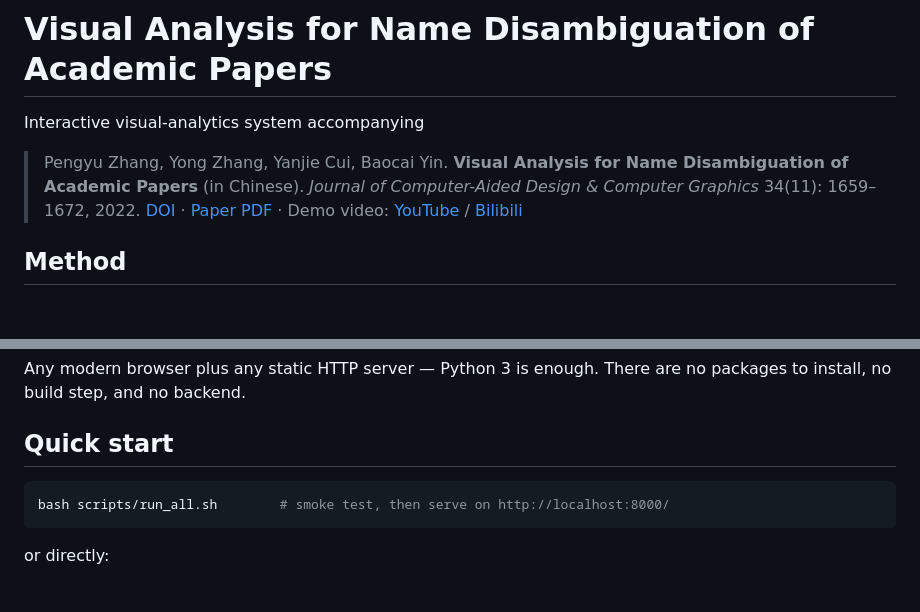
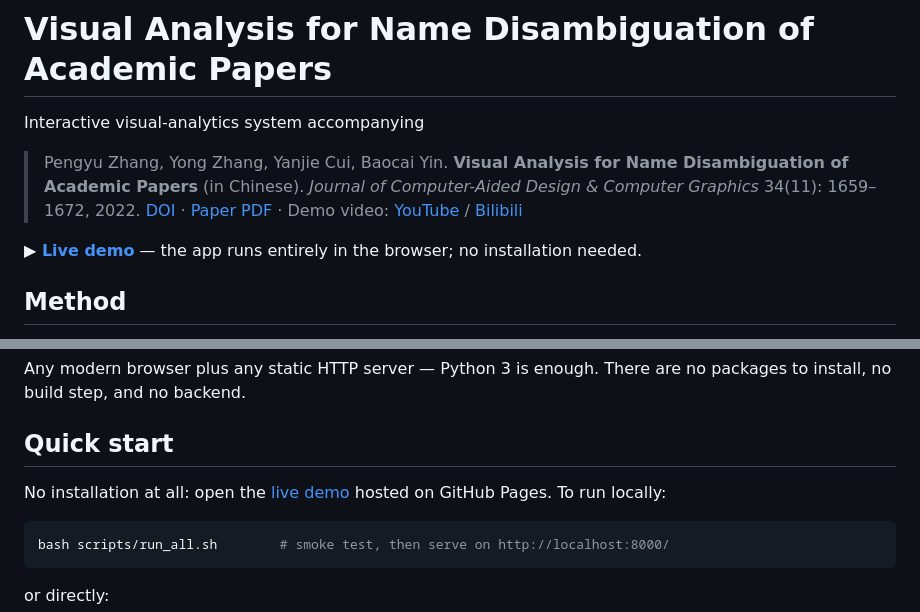
Before and after one commit to pengyu-zhang/Visual-Analysis-for-Name-Disambiguation-of-Academic-Papers, a Markdown page: README.md, 2 parts joined by grey strips. GitHub-like rendering; blank space fills up the shorter version.

Commit message:
Link the GitHub Pages live demo in the README
Co-Authored-By: Claude Fable 5 <noreply@anthropic.com>

````diff
--- a/README.md
+++ b/README.md
@@ -6,6 +6,8 @@ Interactive visual-analytics system accompanying
 > **Visual Analysis for Name Disambiguation of Academic Papers** (in Chinese).
 > *Journal of Computer-Aided Design & Computer Graphics* 34(11): 1659–1672, 2022.
 > [DOI](https://doi.org/10.3724/SP.J.1089.2022.19191) · [Paper PDF](https://pengyu-zhang.github.io/pdf/Visual_Analysis.pdf) · Demo video: [YouTube](https://www.youtube.com/watch?v=jQ8MNu-L-Os) / [Bilibili](https://www.bilibili.com/video/BV1QM4m1k77Q/)
+
+**▶ [Live demo](https://pengyu-zhang.github.io/Visual-Analysis-for-Name-Disambiguation-of-Academic-Papers/)** — the app runs entirely in the browser; no installation needed.
 
 ## Method
 
@@ -54,6 +56,10 @@ Any modern browser plus any static HTTP server — Python 3 is enough. There
 are no packages to install, no build step, and no backend.
 
 ## Quick start
+
+No installation at all: open the
+[live demo](https://pengyu-zhang.github.io/Visual-Analysis-for-Name-Disambiguation-of-Academic-Papers/)
+hosted on GitHub Pages. To run locally:
 
 ```bash
 bash scripts/run_all.sh        # smoke test, then serve on http://localhost:8000/
````
